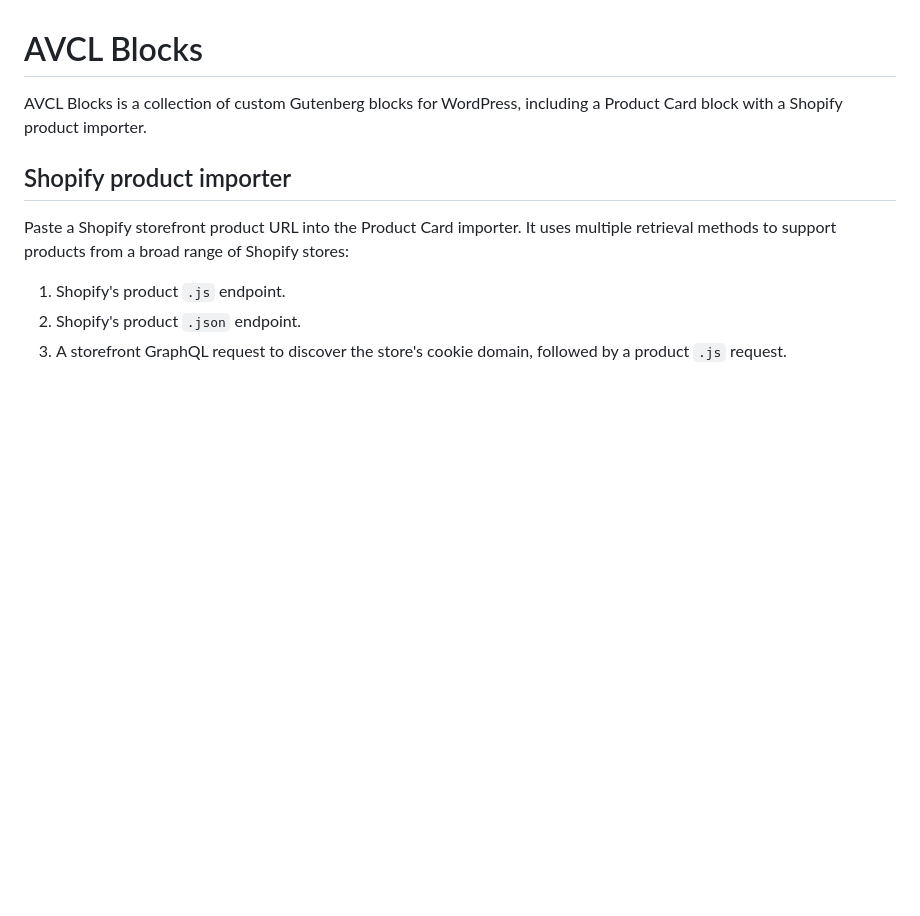
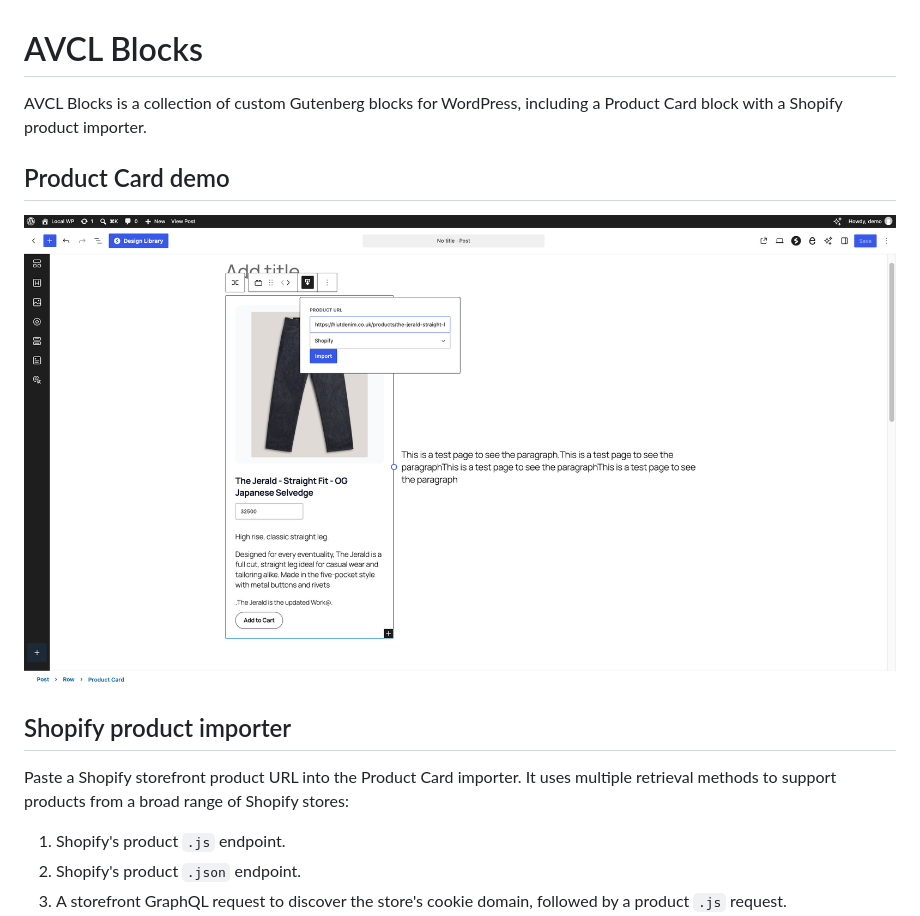
Before and after one commit to ankur0007/wp-gutenberg-blocks, a Markdown page: README.md, the part around the change. Drawn GitHub-style; pictures changed too: assets/images/product-card-demo.png (added); blank space fills up the shorter version.

Commit message:
Add Product Card demo to README
Co-authored-by: Copilot <223556219+Copilot@users.noreply.github.com>

```diff
--- a/README.md
+++ b/README.md
@@ -2,6 +2,10 @@
 
 AVCL Blocks is a collection of custom Gutenberg blocks for WordPress, including
 a Product Card block with a Shopify product importer.
+
+## Product Card demo
+
+![AVCL Product Card block importing and displaying a Shopify product](assets/images/product-card-demo.png)
 
 ## Shopify product importer
 
```
